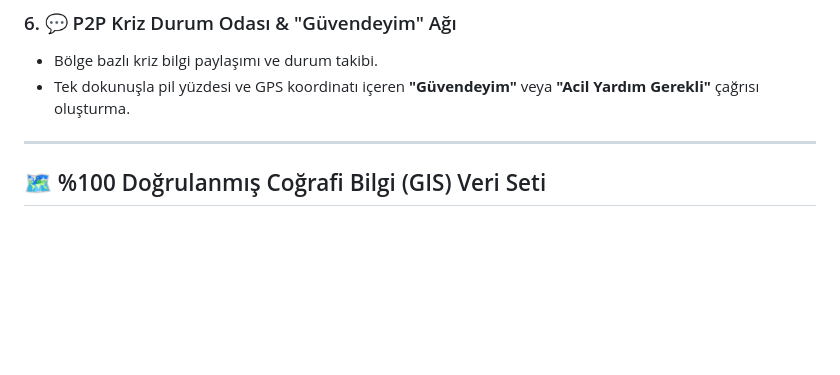
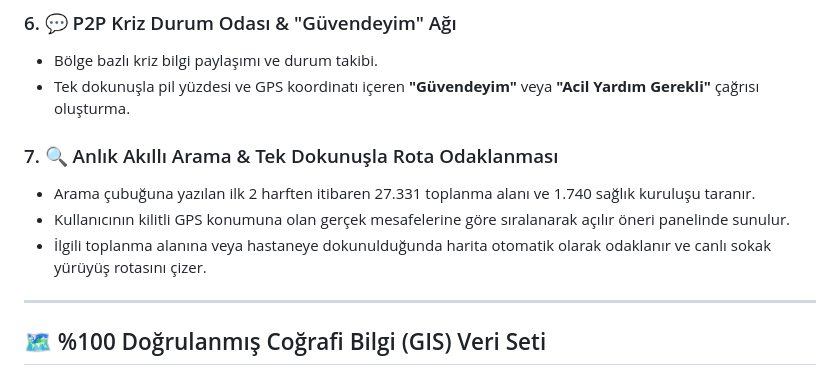
Before and after one commit to himmetaga/turkiye-afet-haritasi, a Markdown page: README.md, the part around the change. GitHub-like rendering; blank space fills up the shorter version.

Commit message:
docs: anlik akilli arama ve rota odaklanmasi bolumu eklendi

```diff
--- a/README.md
+++ b/README.md
@@ -55,6 +55,11 @@ Geleneksel afet uygulamaları, büyük depremlerde hücresel baz istasyonların
 ### 6. 💬 P2P Kriz Durum Odası & "Güvendeyim" Ağı
 - Bölge bazlı kriz bilgi paylaşımı ve durum takibi.
 - Tek dokunuşla pil yüzdesi ve GPS koordinatı içeren **"Güvendeyim"** veya **"Acil Yardım Gerekli"** çağrısı oluşturma.
+
+### 7. 🔍 Anlık Akıllı Arama & Tek Dokunuşla Rota Odaklanması
+- Arama çubuğuna yazılan ilk 2 harften itibaren 27.331 toplanma alanı ve 1.740 sağlık kuruluşu taranır.
+- Kullanıcının kilitli GPS konumuna olan gerçek mesafelerine göre sıralanarak açılır öneri panelinde sunulur.
+- İlgili toplanma alanına veya hastaneye dokunulduğunda harita otomatik olarak odaklanır ve canlı sokak yürüyüş rotasını çizer.
 
 ---
 
```
